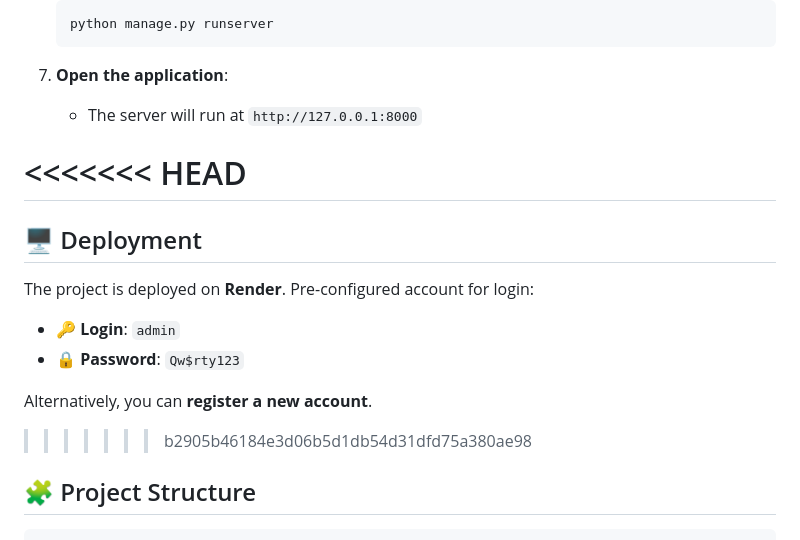
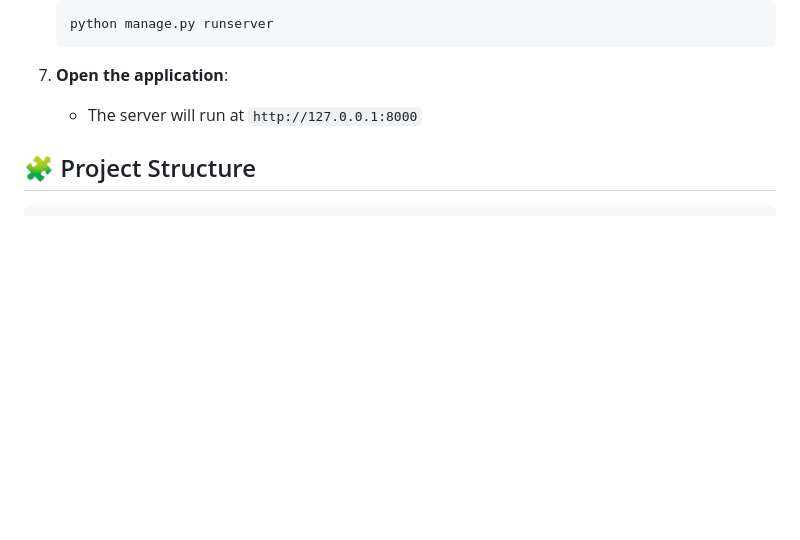
Before and after one commit to b4oody/task-track-manager, a Markdown page: README.md, the part around the change. GitHub-like rendering; blank space fills up the shorter version.

Commit message:
fix: update README.md

````diff
--- a/README.md
+++ b/README.md
@@ -129,17 +129,7 @@ To run the project locally:
 7. **Open the application**:
    - The server will run at `http://127.0.0.1:8000`
 
-<<<<<<< HEAD
-=======
-## 🖥️ Deployment
 
-The project is deployed on **Render**. Pre-configured account for login:
-- 🔑 **Login**: `admin`
-- 🔒 **Password**: `Qw$rty123`
-
-Alternatively, you can **register a new account**.
-
->>>>>>> b2905b46184e3d06b5d1db54d31dfd75a380ae98
 ## 🧩 Project Structure
 
 ```
````
